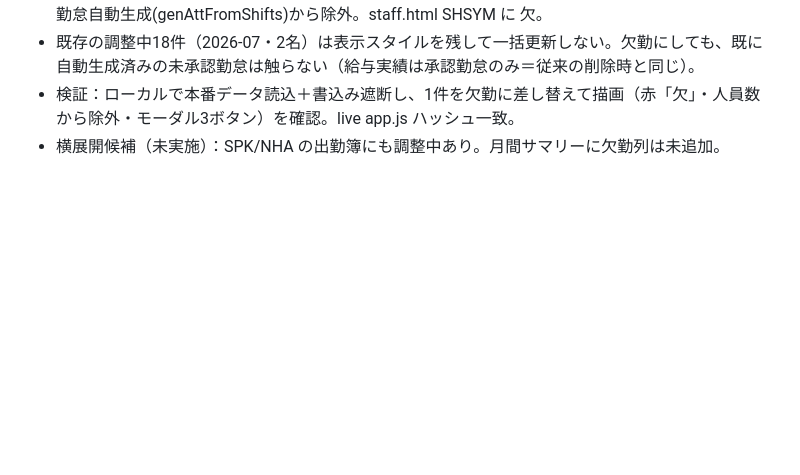
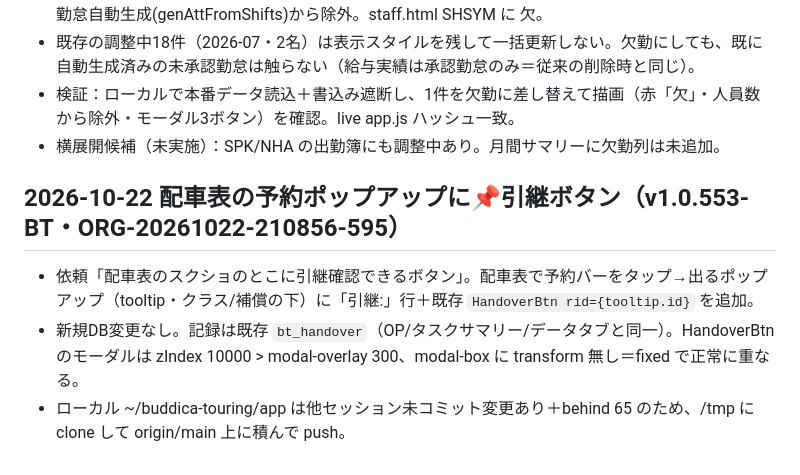
Before and after one commit to buddica-touring/app, a Markdown page: docs/claude-log/2026-10.md, the part around the change. Rendered like a GitHub page; blank space fills up the shorter version.

Commit message:
docs(claude-log): 配車表ポップアップ引継ボタンの記録
Co-Authored-By: Claude Opus 5.5 <noreply@anthropic.com>

```diff
--- a/docs/claude-log/2026-10.md
+++ b/docs/claude-log/2026-10.md
@@ -112,3 +112,8 @@
 - 既存の調整中18件（2026-07・2名）は表示スタイルを残して一括更新しない。欠勤にしても、既に自動生成済みの未承認勤怠は触らない（給与実績は承認勤怠のみ＝従来の削除時と同じ）。
 - 検証：ローカルで本番データ読込＋書込み遮断し、1件を欠勤に差し替えて描画（赤「欠」・人員数から除外・モーダル3ボタン）を確認。live app.js ハッシュ一致。
 - 横展開候補（未実施）：SPK/NHA の出勤簿にも調整中あり。月間サマリーに欠勤列は未追加。
+
+## 2026-10-22 配車表の予約ポップアップに📌引継ボタン（v1.0.553-BT・ORG-20261022-210856-595）
+- 依頼「配車表のスクショのとこに引継確認できるボタン」。配車表で予約バーをタップ→出るポップアップ（tooltip・クラス/補償の下）に「引継:」行＋既存 `HandoverBtn rid={tooltip.id}` を追加。
+- 新規DB変更なし。記録は既存 `bt_handover`（OP/タスクサマリー/データタブと同一）。HandoverBtn のモーダルは zIndex 10000 > modal-overlay 300、modal-box に transform 無し＝fixed で正常に重なる。
+- ローカル ~/buddica-touring/app は他セッション未コミット変更あり＋behind 65 のため、/tmp に clone して origin/main 上に積んで push。
```
